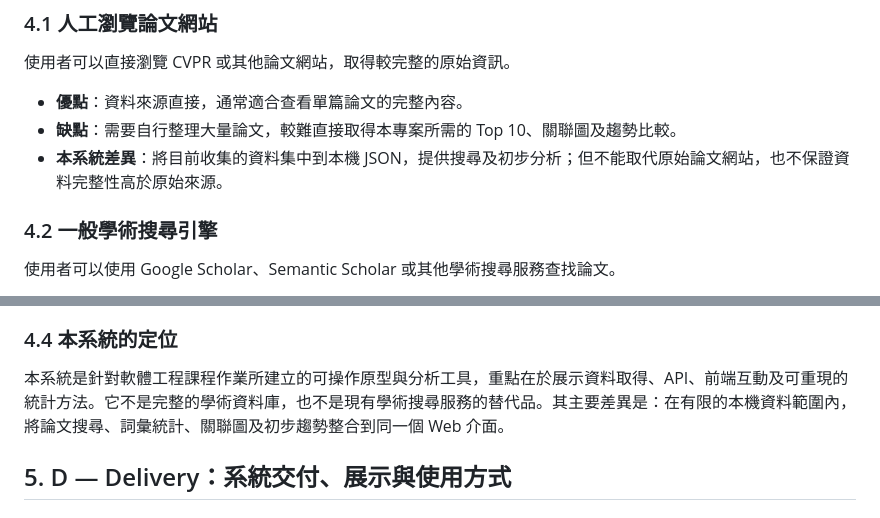
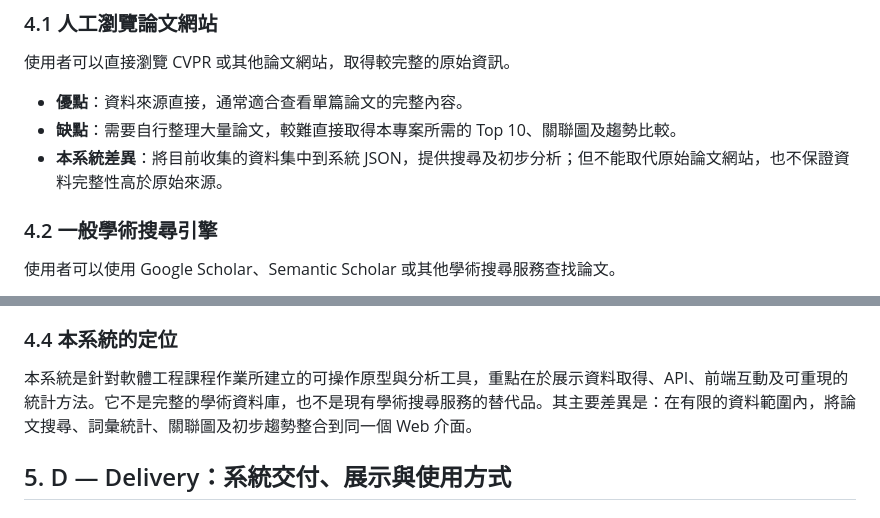
Before and after one commit to mi1tsu1ki/102400112, a Markdown page: hw2/docs/NABCD.md, 2 parts joined by grey strips. GitHub-like rendering.

```diff
--- a/hw2/docs/NABCD.md
+++ b/hw2/docs/NABCD.md
@@ -125,7 +124,7 @@
 
 - **優點**：資料來源直接，通常適合查看單篇論文的完整內容。
 - **缺點**：需要自行整理大量論文，較難直接取得本專案所需的 Top 10、關聯圖及趨勢比較。
-- **本系統差異**：將目前收集的資料集中到本機 JSON，提供搜尋及初步分析；但不能取代原始論文網站，也不保證資料完整性高於原始來源。
+- **本系統差異**：將目前收集的資料集中到系統 JSON，提供搜尋及初步分析；但不能取代原始論文網站，也不保證資料完整性高於原始來源。
 
 ### 4.2 一般學術搜尋引擎
 
@@ -145,7 +144,7 @@
 
 ### 4.4 本系統的定位
 
-本系統是針對軟體工程課程作業所建立的可操作原型與分析工具，重點在於展示資料取得、API、前端互動及可重現的統計方法。它不是完整的學術資料庫，也不是現有學術搜尋服務的替代品。其主要差異是：在有限的本機資料範圍內，將論文搜尋、詞彙統計、關聯圖及初步趨勢整合到同一個 Web 介面。
+本系統是針對軟體工程課程作業所建立的可操作原型與分析工具，重點在於展示資料取得、API、前端互動及可重現的統計方法。它不是完整的學術資料庫，也不是現有學術搜尋服務的替代品。其主要差異是：在有限的資料範圍內，將論文搜尋、詞彙統計、關聯圖及初步趨勢整合到同一個 Web 介面。
 
 ## 5. D — Delivery：系統交付、展示與使用方式
 
```
Also changed, not shown: other parts of hw2/docs/NABCD.md (+5 -6 lines).
